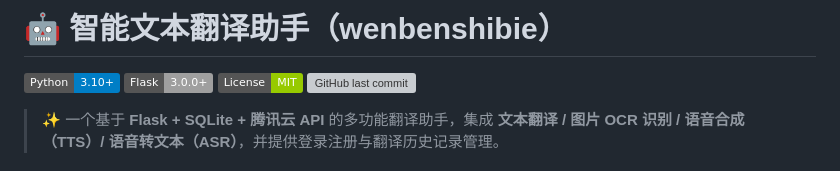
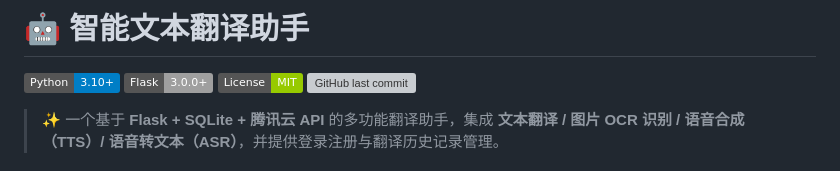
Before and after one commit to xuan0331/Smart-Text-Translation-Assistant, a Markdown page: README.md, the part around the change. Drawn GitHub-style; badges without logos; grey boxes are pictures that could not be loaded.

```diff
--- a/README.md
+++ b/README.md
@@ -1,4 +1,4 @@
-# 🤖 智能文本翻译助手（wenbenshibie）
+# 🤖 智能文本翻译助手
 [![Python Version](https://img.shields.io/badge/Python-3.10%2B-blue)](https://www.python.org/downloads/)
 [![Flask](https://img.shields.io/badge/Flask-3.0.0%2B-lightgrey)](https://flask.palletsprojects.com/)
 [![License](https://img.shields.io/badge/License-MIT-green)](LICENSE)
```
